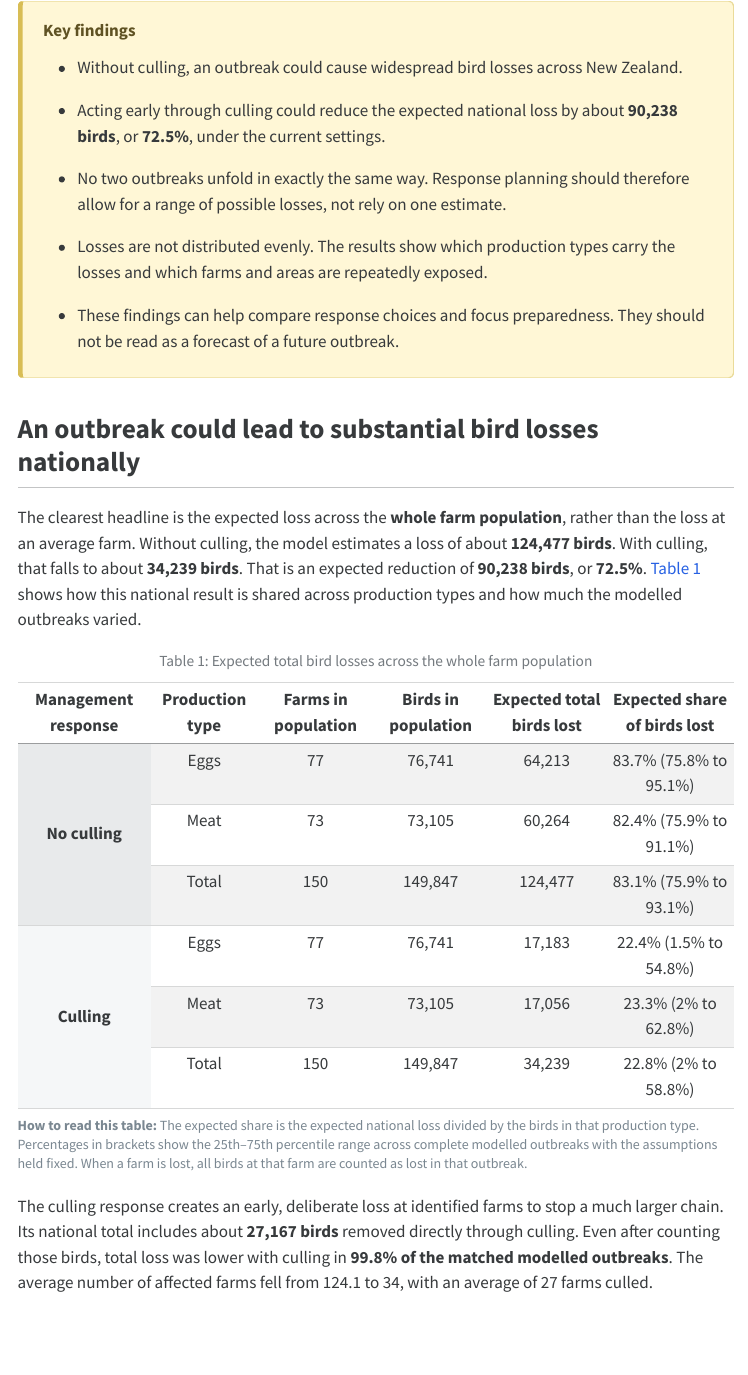
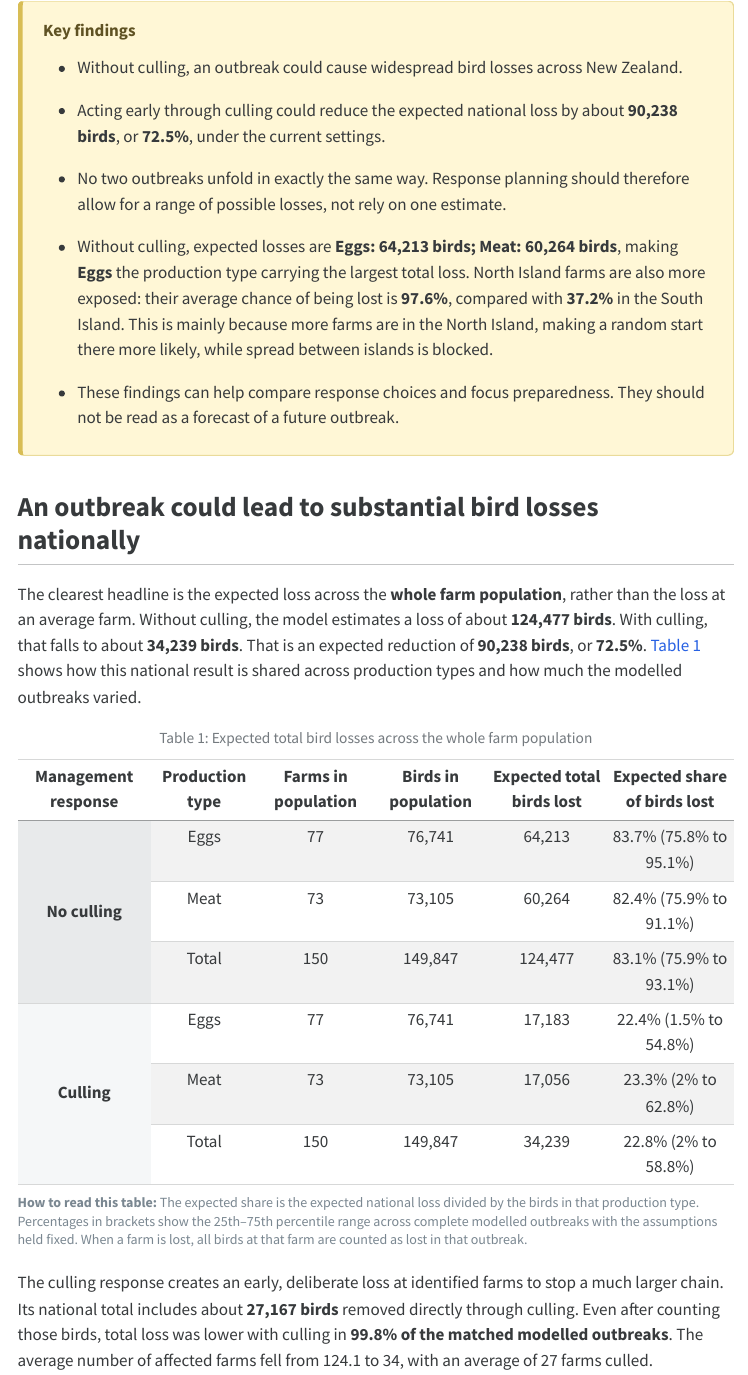
Before and after one commit to fededur/trucks, a Quarto document (spatial_cascade_report.qmd): the page in a window 1100 px wide, from 510 px down. The pictures show the output file spatial_cascade_report.html that the author committed with the source, opened offline; menus at the side of the page are left out.

Commit message:
Make uneven loss finding specific

```diff
--- a/spatial_cascade_report.qmd
+++ b/spatial_cascade_report.qmd
@@ -113,8 +120,14 @@ appendix.
 - No two outbreaks unfold in exactly the same way. Response planning should
   therefore allow for a range of possible losses, not rely on one estimate.
 
-- Losses are not distributed evenly. The results show which production types
-  carry the losses and which farms and areas are repeatedly exposed.
+- Without culling, expected losses are **`r type_loss_comparison`**, making
+  **`r highest_loss_type$production_type`** the production type carrying the
+  largest total loss. North Island farms are also more exposed: their average
+  chance of being lost is
+  **`r round(north$mean_lost_probability, 1)`%**, compared with
+  **`r round(south$mean_lost_probability, 1)`%** in the South Island. This is
+  mainly because more farms are in the North Island, making a random start
+  there more likely, while spread between islands is blocked.
 
 - These findings can help compare response choices and focus preparedness.
   They should not be read as a forecast of a future outbreak.
```
Also changed, not shown: spatial_cascade_report.html, spatial_cascade_report.qmd (7 more changed lines).
